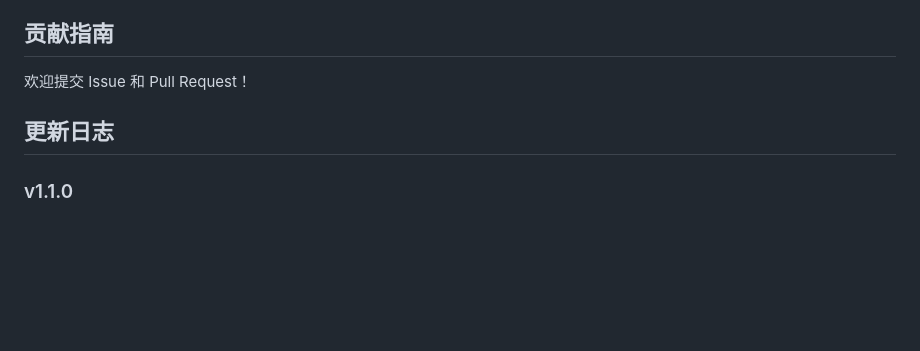
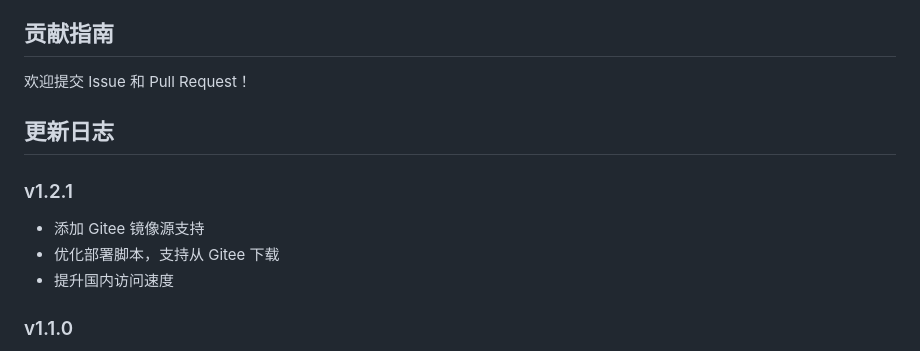
Before and after one commit to clover-eric/cm-file-cabinet, a Markdown page: README.md, the part around the change. Rendered like a GitHub page; blank space fills up the shorter version.

Commit message:
v1.2.1: 添加 Gitee 同步支持 - 添加 Gitee 镜像源配置 - 更新部署脚本支持 Gitee - 优化文档说明

```diff
--- a/README.md
+++ b/README.md
@@ -147,6 +147,11 @@ MIT License
 
 ## 更新日志
 
+### v1.2.1
+- 添加 Gitee 镜像源支持
+- 优化部署脚本，支持从 Gitee 下载
+- 提升国内访问速度
+
 ### v1.1.0
 - 添加国内镜像源支持
 - 优化文件上传界面
```
